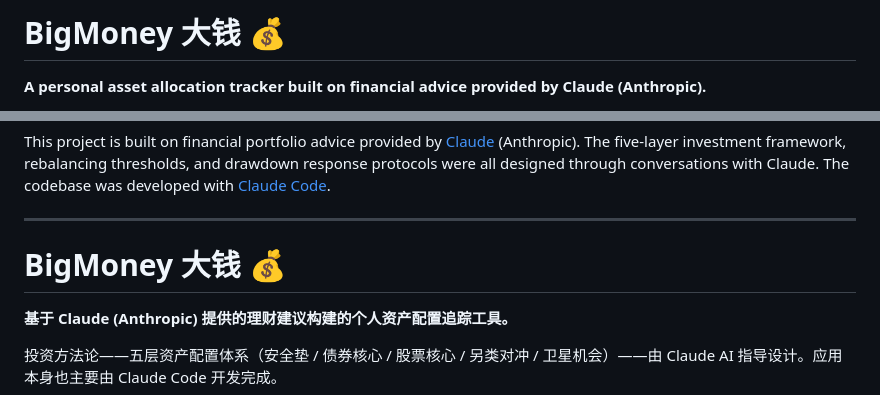
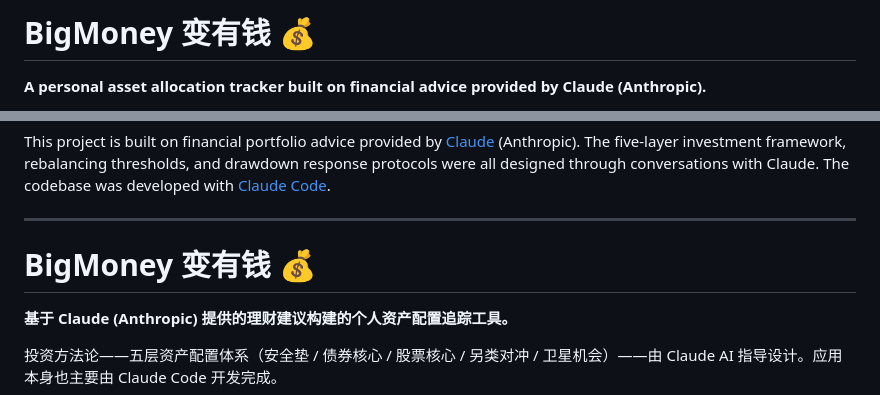
Before and after one commit to xilh/bigmoney, a Markdown page: README.md, 2 parts joined by grey strips. Drawn GitHub-style.

Commit message:
docs: 更名中文名称为「变有钱」
Co-Authored-By: Claude Opus 4.6 <noreply@anthropic.com>

```diff
--- a/README.md
+++ b/README.md
@@ -1,4 +1,4 @@
-# BigMoney 大钱 💰
+# BigMoney 变有钱 💰
 
 **A personal asset allocation tracker built on financial advice provided by Claude (Anthropic).**
 
@@ -46,7 +46,7 @@ This project is built on financial portfolio advice provided by [Claude](https:/
 
 ---
 
-# BigMoney 大钱 💰
+# BigMoney 变有钱 💰
 
 **基于 Claude (Anthropic) 提供的理财建议构建的个人资产配置追踪工具。**
 
```
